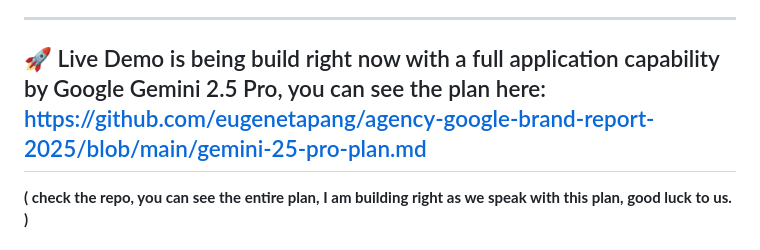
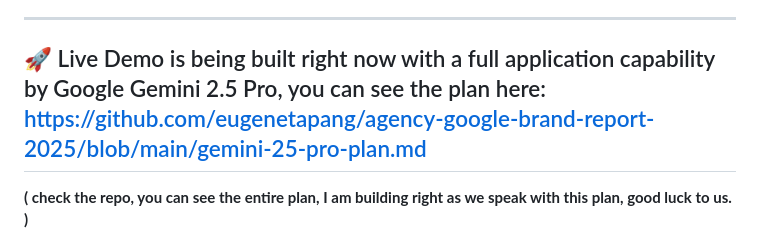
Before and after one commit to eugenetapang/agency-google-brand-report-2025, a Markdown page: README.md, the part around the change. GitHub-like rendering.

```diff
--- a/README.md
+++ b/README.md
@@ -18,7 +18,7 @@ It's designed to be:
 
 ---
 
-## 🚀 Live Demo is being build right now with a full application capability by Google Gemini 2.5 Pro, you can see the plan here: https://github.com/eugenetapang/agency-google-brand-report-2025/blob/main/gemini-25-pro-plan.md
+## 🚀 Live Demo is being built right now with a full application capability by Google Gemini 2.5 Pro, you can see the plan here: https://github.com/eugenetapang/agency-google-brand-report-2025/blob/main/gemini-25-pro-plan.md
 
 **( check the repo, you can see the entire plan, I am building right as we speak with this plan, good luck to us. )**
 
```
